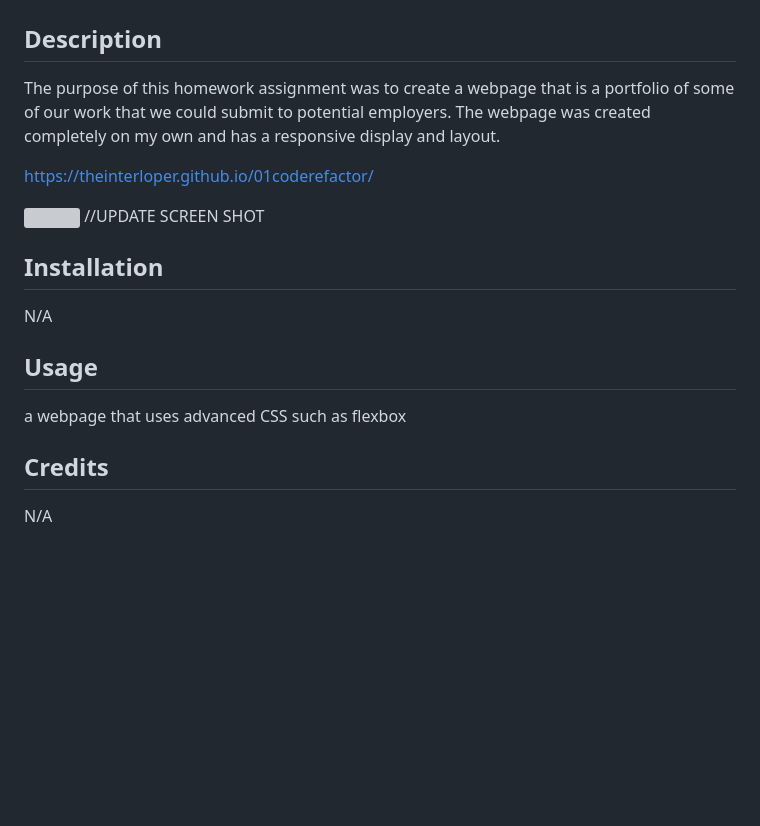
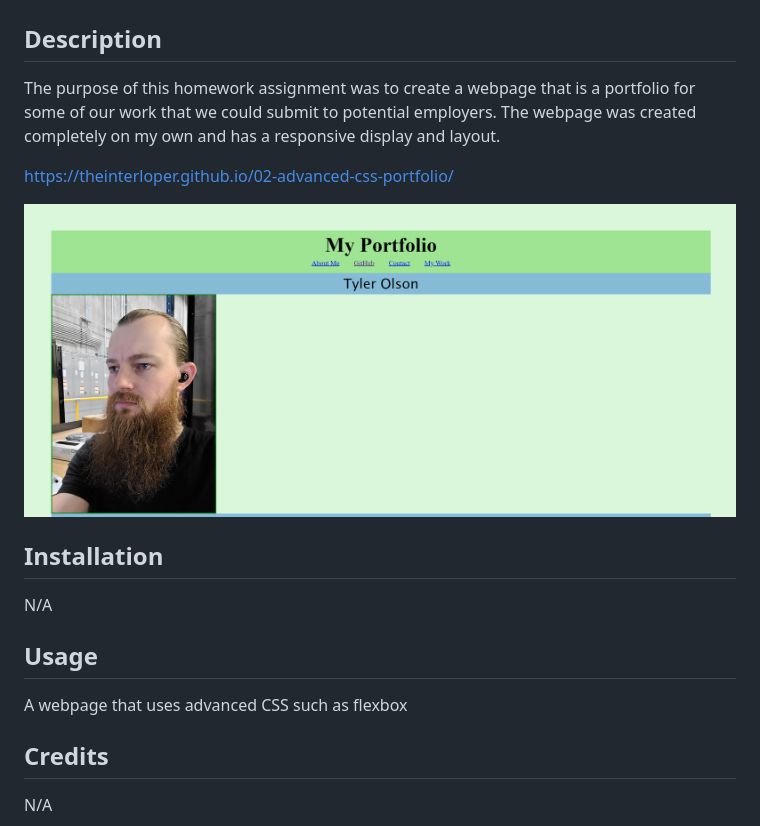
Before and after one commit to TheInterloper/02-advanced-css-portfolio, a Markdown page: README.md, the part around the change. Drawn GitHub-style; pictures changed too: assets/images/portfolio-preview.png (added); blank space fills up the shorter version; grey boxes are pictures that could not be loaded.

```diff
--- a/README.md
+++ b/README.md
@@ -2,11 +2,11 @@
 
 ## Description
 
-The purpose of this homework assignment was to create a webpage that is a portfolio of some of our work that we could submit to potential employers. The webpage was created completely on my own and has a responsive display and layout.
+The purpose of this homework assignment was to create a webpage that is a portfolio for some of our work that we could submit to potential employers. The webpage was created completely on my own and has a responsive display and layout.
 
-https://theinterloper.github.io/01coderefactor/
+https://theinterloper.github.io/02-advanced-css-portfolio/
 
-![](assets/images/Horiseon.png)  //UPDATE SCREEN SHOT
+![](assets/images/portfolio-preview.png)
 
 ## Installation
 
@@ -14,7 +14,7 @@ N/A
 
 ## Usage
 
-a webpage that uses advanced CSS such as flexbox
+A webpage that uses advanced CSS such as flexbox
 
 ## Credits
 
```
